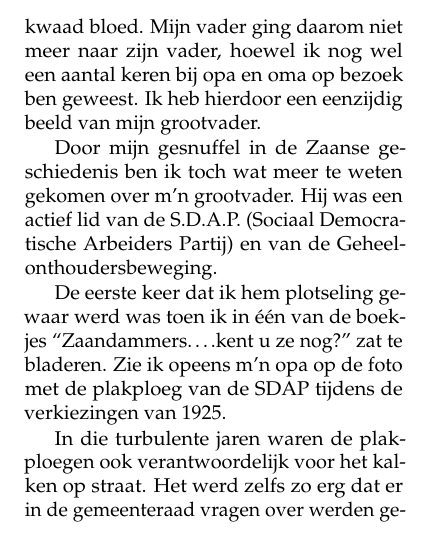
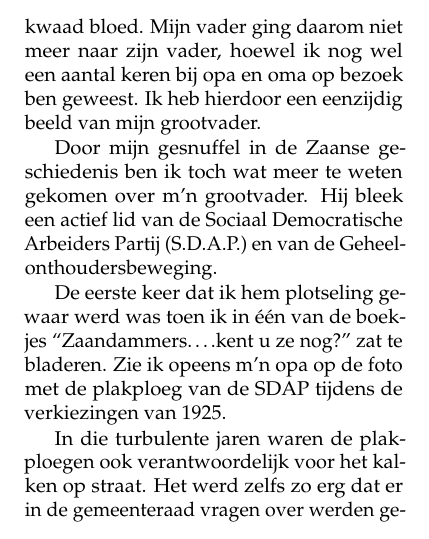
Before and after one commit to csmeyns/rm-verhaal, a LaTeX book (rm_verhaal.tex): part of page 14 of 194, cut so that both start at the same text. Compiled offline with pdfLaTeX.

Commit message:
Edit §178

```diff
--- a/rm_verhaal.tex
+++ b/rm_verhaal.tex
@@ -175,7 +175,7 @@ Toen opa met pensioen wilde gaan heeft hij met z’n oudste zoon Cas een overeen
 \caption{1925 – De plakploeg van de SDAP. Opa achter het bord met hoed}
 \end{figure}
 
-Door mijn gesnuffel in de Zaanse geschiedenis ben ik toch wat meer te weten gekomen over m’n grootvader. Hij was een actief lid van de S.D.A.P. (Sociaal Democratische Arbeiders Partij) en van de Geheelonthoudersbeweging.
+Door mijn gesnuffel in de Zaanse geschiedenis ben ik toch wat meer te weten gekomen over m’n grootvader. Hij bleek een actief lid van de Sociaal Democratische Arbeiders Partij (S.D.A.P.) en van de Geheelonthoudersbeweging.
 
 De eerste keer dat ik hem plotseling gewaar werd was toen ik in één van de boekjes “Zaandammers….kent u ze nog?” zat te bladeren. Zie ik opeens m’n opa op de foto met de plakploeg van de SDAP tijdens de verkiezingen van 1925.
 
```
